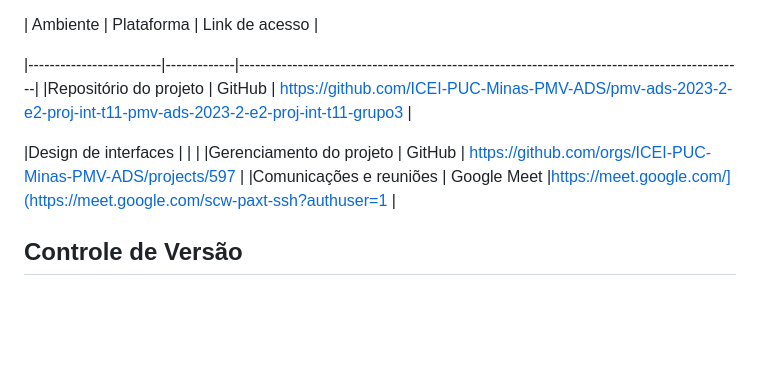
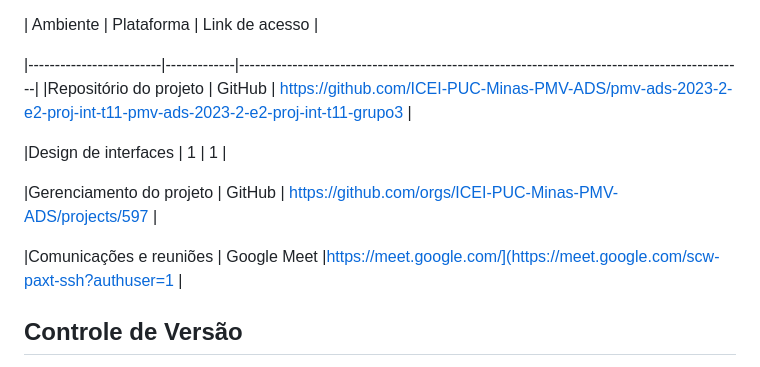
Before and after one commit to ICEI-PUC-Minas-PMV-ADS/pmv-ads-2023-2-e2-proj-int-t11-pmv-ads-2023-2-e2-proj-int-t11-grupo3, a Markdown page: docs/03-Metodologia.md, the part around the change. Rendered like a GitHub page; blank space fills up the shorter version.

```diff
--- a/docs/03-Metodologia.md
+++ b/docs/03-Metodologia.md
@@ -8,8 +8,10 @@ O grupo utiliza a metodologia Scrum para atacar o problema, com sprints de curta
 |-------------------------|-------------|-----------------------------------------------------------------------------------------------|
 |Repositório do projeto   | GitHub      | https://github.com/ICEI-PUC-Minas-PMV-ADS/pmv-ads-2023-2-e2-proj-int-t11-pmv-ads-2023-2-e2-proj-int-t11-grupo3                                                                                                                          |
 
-|Design de interfaces     |             |                                                                                               |
+|Design de interfaces     | 1            |  1                                                                                           |
+
 |Gerenciamento do projeto | GitHub      | https://github.com/orgs/ICEI-PUC-Minas-PMV-ADS/projects/597                                   |
+
 |Comunicações e reuniões  | Google Meet |https://meet.google.com/](https://meet.google.com/scw-paxt-ssh?authuser=1                      |
 
 ## Controle de Versão
```
